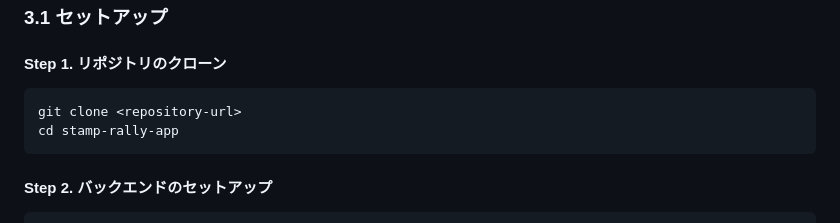
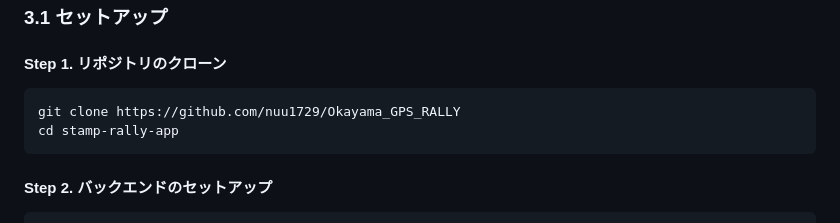
Before and after one commit to nuu1729/Okayama_GPS_RALLY, a Markdown page: README.md, the part around the change. GitHub-like rendering.

````diff
--- a/README.md
+++ b/README.md
@@ -123,7 +123,7 @@
 
 #### Step 1. リポジトリのクローン
 ```bash
-git clone <repository-url>
+git clone https://github.com/nuu1729/Okayama_GPS_RALLY
 cd stamp-rally-app
 ```
 
````
